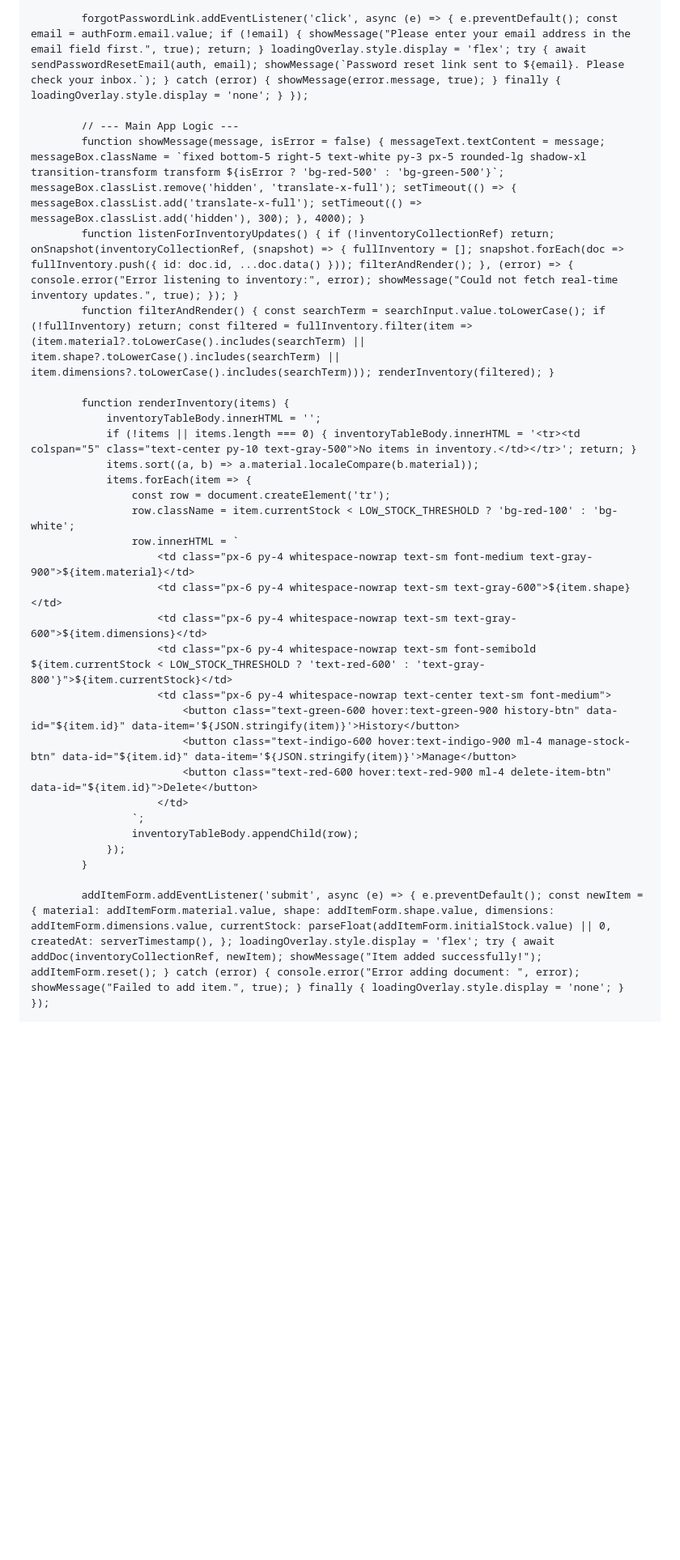
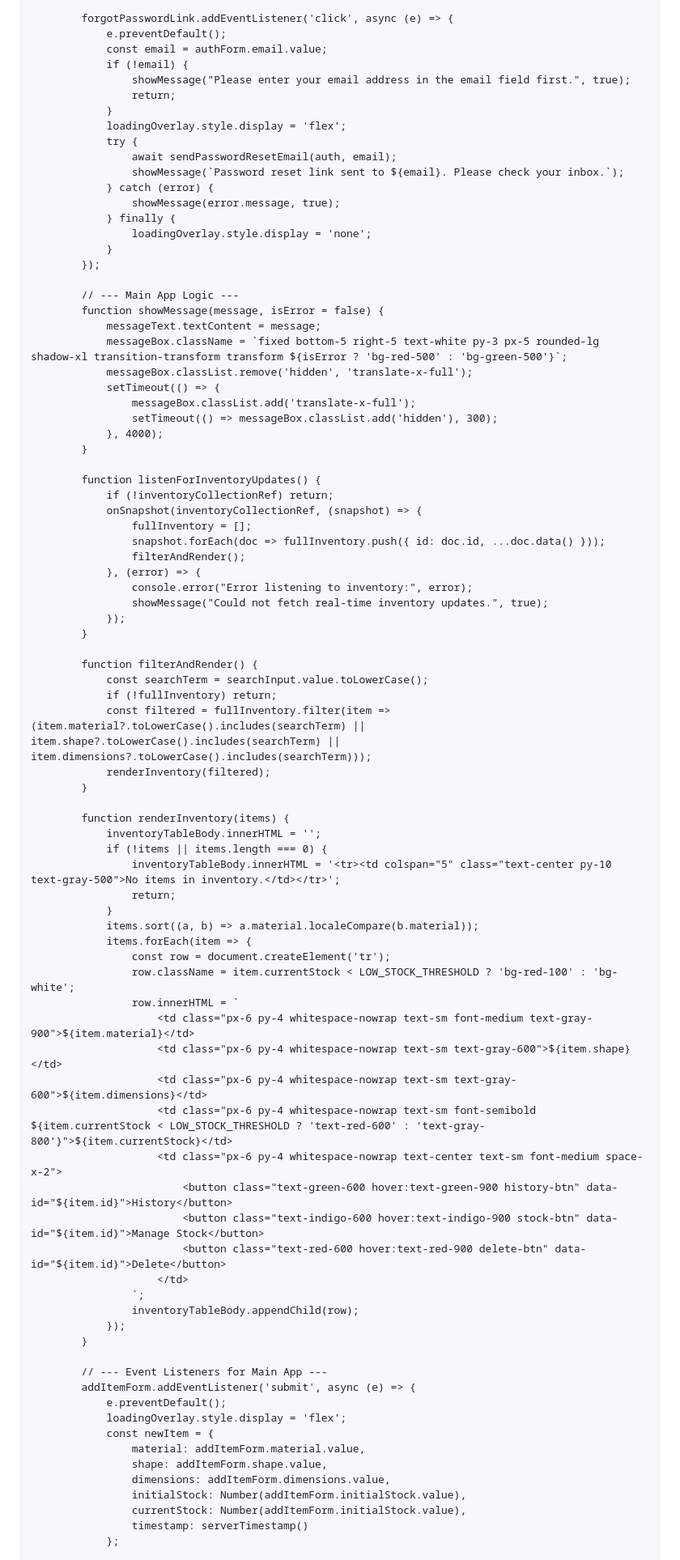
Before and after one commit to digitalab555-lgtm/Inventory-, a Markdown page: README.md, the part around one of its changes. Shown at 81% size. GitHub-like rendering; blank space fills up the shorter version.

```diff
--- a/README.md
+++ b/README.md
@@ -155,16 +185,60 @@
                 }
             });
 
-            forgotPasswordLink.addEventListener('click', async (e) => { e.preventDefault(); const email = authForm.email.value; if (!email) { showMessage("Please enter your email address in the email field first.", true); return; } loadingOverlay.style.display = 'flex'; try { await sendPasswordResetEmail(auth, email); showMessage(`Password reset link sent to ${email}. Please check your inbox.`); } catch (error) { showMessage(error.message, true); } finally { loadingOverlay.style.display = 'none'; } });
+            forgotPasswordLink.addEventListener('click', async (e) => {
+                e.preventDefault();
+                const email = authForm.email.value;
+                if (!email) {
+                    showMessage("Please enter your email address in the email field first.", true);
+                    return;
+                }
+                loadingOverlay.style.display = 'flex';
+                try {
+                    await sendPasswordResetEmail(auth, email);
+                    showMessage(`Password reset link sent to ${email}. Please check your inbox.`);
+                } catch (error) {
+                    showMessage(error.message, true);
+                } finally {
+                    loadingOverlay.style.display = 'none';
+                }
+            });
 
             // --- Main App Logic ---
-            function showMessage(message, isError = false) { messageText.textContent = message; messageBox.className = `fixed bottom-5 right-5 text-white py-3 px-5 rounded-lg shadow-xl transition-transform transform ${isError ? 'bg-red-500' : 'bg-green-500'}`; messageBox.classList.remove('hidden', 'translate-x-full'); setTimeout(() => { messageBox.classList.add('translate-x-full'); setTimeout(() => messageBox.classList.add('hidden'), 300); }, 4000); }
-            function listenForInventoryUpdates() { if (!inventoryCollectionRef) return; onSnapshot(inventoryCollectionRef, (snapshot) => { fullInventory = []; snapshot.forEach(doc => fullInventory.push({ id: doc.id, ...doc.data() })); filterAndRender(); }, (error) => { console.error("Error listening to inventory:", error); showMessage("Could not fetch real-time inventory updates.", true); }); }
-            function filterAndRender() { const searchTerm = searchInput.value.toLowerCase(); if (!fullInventory) return; const filtered = fullInventory.filter(item => (item.material?.toLowerCase().includes(searchTerm) || item.shape?.toLowerCase().includes(searchTerm) || item.dimensions?.toLowerCase().includes(searchTerm))); renderInventory(filtered); }
+            function showMessage(message, isError = false) {
+                messageText.textContent = message;
+                messageBox.className = `fixed bottom-5 right-5 text-white py-3 px-5 rounded-lg shadow-xl transition-transform transform ${isError ? 'bg-red-500' : 'bg-green-500'}`;
+                messageBox.classList.remove('hidden', 'translate-x-full');
+                setTimeout(() => {
+                    messageBox.classList.add('translate-x-full');
+                    setTimeout(() => messageBox.classList.add('hidden'), 300);
+                }, 4000);
+            }
+
+            function listenForInventoryUpdates() {
+                if (!inventoryCollectionRef) return;
+                onSnapshot(inventoryCollectionRef, (snapshot) => {
+                    fullInventory = [];
+                    snapshot.forEach(doc => fullInventory.push({ id: doc.id, ...doc.data() }));
+                    filterAndRender();
+                }, (error) => {
+                    console.error("Error listening to inventory:", error);
+                    showMessage("Could not fetch real-time inventory updates.", true);
+                });
+            }
+
+            function filterAndRender() {
+                const searchTerm = searchInput.value.toLowerCase();
+                if (!fullInventory) return;
+                const filtered = fullInventory.filter(item => (item.material?.toLowerCase().includes(searchTerm) || item.shape?.toLowerCase().includes(searchTerm) || item.dimensions?.toLowerCase().includes(searchTerm)));
+                renderInventory(filtered);
+            }
 
             function renderInventory(items) {
                 inventoryTableBody.innerHTML = '';
-                if (!items || items.length === 0) { inventoryTableBody.innerHTML = '<tr><td colspan="5" class="text-center py-10 text-gray-500">No items in inventory.</td></tr>'; return; }
+                if (!items || items.length === 0) {
+                    inventoryTableBody.innerHTML = '<tr><td colspan="5" class="text-center py-10 text-gray-500">No items in inventory.</td></tr>';
+                    return;
+                }
                 items.sort((a, b) => a.material.localeCompare(b.material));
                 items.forEach(item => {
                     const row = document.createElement('tr');
@@ -174,15 +248,26 @@
                         <td class="px-6 py-4 whitespace-nowrap text-sm text-gray-600">${item.shape}</td>
                         <td class="px-6 py-4 whitespace-nowrap text-sm text-gray-600">${item.dimensions}</td>
                         <td class="px-6 py-4 whitespace-nowrap text-sm font-semibold ${item.currentStock < LOW_STOCK_THRESHOLD ? 'text-red-600' : 'text-gray-800'}">${item.currentStock}</td>
-                        <td class="px-6 py-4 whitespace-nowrap text-center text-sm font-medium">
-                            <button class="text-green-600 hover:text-green-900 history-btn" data-id="${item.id}" data-item='${JSON.stringify(item)}'>History</button>
-                            <button class="text-indigo-600 hover:text-indigo-900 ml-4 manage-stock-btn" data-id="${item.id}" data-item='${JSON.stringify(item)}'>Manage</button>
-                            <button class="text-red-600 hover:text-red-900 ml-4 delete-item-btn" data-id="${item.id}">Delete</button>
+                        <td class="px-6 py-4 whitespace-nowrap text-center text-sm font-medium space-x-2">
+                            <button class="text-green-600 hover:text-green-900 history-btn" data-id="${item.id}">History</button>
+                            <button class="text-indigo-600 hover:text-indigo-900 stock-btn" data-id="${item.id}">Manage Stock</button>
+                            <button class="text-red-600 hover:text-red-900 delete-btn" data-id="${item.id}">Delete</button>
                         </td>
                     `;
                     inventoryTableBody.appendChild(row);
                 });
             }
 
-            addItemForm.addEventListener('submit', async (e) => { e.preventDefault(); const newItem = { material: addItemForm.material.value, shape: addItemForm.shape.value, dimensions: addItemForm.dimensions.value, currentStock: parseFloat(addItemForm.initialStock.value) || 0, createdAt: serverTimestamp(), }; loadingOverlay.style.display = 'flex'; try { await addDoc(inventoryCollectionRef, newItem); showMessage("Item added successfully!"); addItemForm.reset(); } catch (error) { console.error("Error adding document: ", error); showMessage("Failed to add item.", true); } finally { loadingOverlay.style.display = 'none'; } });
+            // --- Event Listeners for Main App ---
+            addItemForm.addEventListener('submit', async (e) => {
+                e.preventDefault();
+                loadingOverlay.style.display = 'flex';
+                const newItem = {
+                    material: addItemForm.material.value,
+                    shape: addItemForm.shape.value,
+                    dimensions: addItemForm.dimensions.value,
+                    initialStock: Number(addItemForm.initialStock.value),
+                    currentStock: Number(addItemForm.initialStock.value),
+                    timestamp: serverTimestamp()
+                };
 
```
Also changed, not shown: other parts of README.md (+169 -82 lines).
